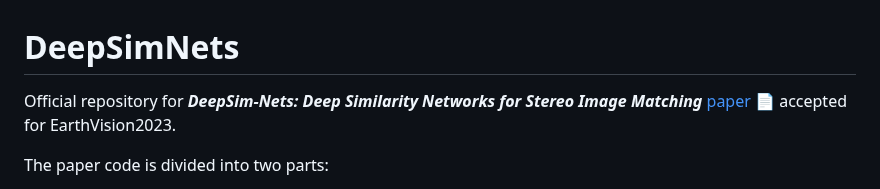
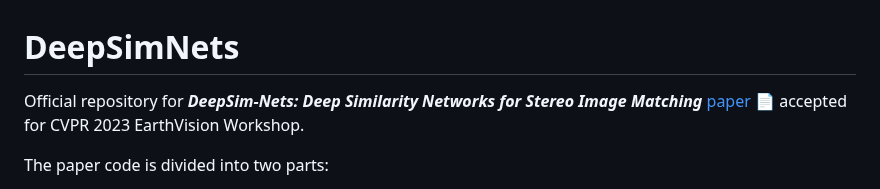
Before and after one commit to DaliCHEBBI/DeepSimNets, a Markdown page: README.md, the part around the change. GitHub-like rendering.

```diff
--- a/README.md
+++ b/README.md
@@ -1,6 +1,6 @@
 # DeepSimNets
 
-Official repository for **_DeepSim-Nets: Deep Similarity Networks for Stereo Image Matching_** [paper :page_facing_up:](https://openaccess.thecvf.com/content/CVPR2023W/EarthVision/papers/Chebbi_DeepSim-Nets_Deep_Similarity_Networks_for_Stereo_Image_Matching_CVPRW_2023_paper.pdf) accepted for EarthVision2023.
+Official repository for **_DeepSim-Nets: Deep Similarity Networks for Stereo Image Matching_** [paper :page_facing_up:](https://openaccess.thecvf.com/content/CVPR2023W/EarthVision/papers/Chebbi_DeepSim-Nets_Deep_Similarity_Networks_for_Stereo_Image_Matching_CVPRW_2023_paper.pdf) accepted for CVPR 2023 EarthVision Workshop.
 
 The paper code is divided into two parts:
 - Training and Testing of the classifiers performance: The code in this repo should do it !
```
